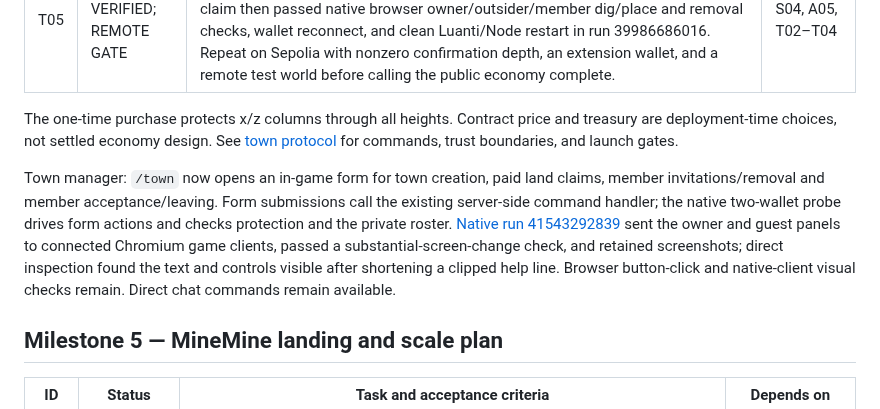
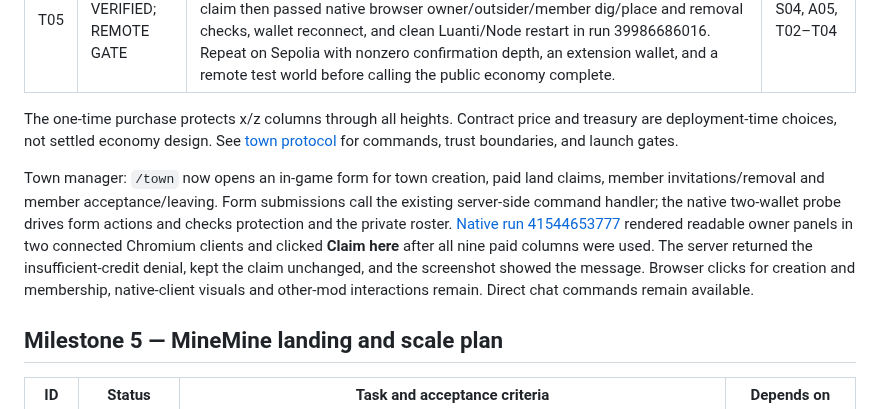
Before and after one commit to cupOJoseph/minemine, a Markdown page: docs/ROADMAP.md, the part around the change. GitHub-like rendering.

```diff
--- a/docs/ROADMAP.md
+++ b/docs/ROADMAP.md
@@ -90,7 +90,7 @@ An internal Stripe **test-mode-only** service now creates server-priced $2 hoste
 
 The one-time purchase protects x/z columns through all heights. Contract price and treasury are deployment-time choices, not settled economy design. See [town protocol](TOWNS.md) for commands, trust boundaries, and launch gates.
 
-Town manager: `/town` now opens an in-game form for town creation, paid land claims, member invitations/removal and member acceptance/leaving. Form submissions call the existing server-side command handler; the native two-wallet probe drives form actions and checks protection and the private roster. [Native run 41543292839](https://github.com/cupOJoseph/minemine/actions/runs/41543292839) sent the owner and guest panels to connected Chromium game clients, passed a substantial-screen-change check, and retained screenshots; direct inspection found the text and controls visible after shortening a clipped help line. Browser button-click and native-client visual checks remain. Direct chat commands remain available.
+Town manager: `/town` now opens an in-game form for town creation, paid land claims, member invitations/removal and member acceptance/leaving. Form submissions call the existing server-side command handler; the native two-wallet probe drives form actions and checks protection and the private roster. [Native run 41544653777](https://github.com/cupOJoseph/minemine/actions/runs/41544653777) rendered readable owner panels in two connected Chromium clients and clicked **Claim here** after all nine paid columns were used. The server returned the insufficient-credit denial, kept the claim unchanged, and the screenshot showed the message. Browser clicks for creation and membership, native-client visuals and other-mod interactions remain. Direct chat commands remain available.
 
 ## Milestone 5 — MineMine landing and scale plan
 
```
Also changed, not shown: docs/TOWNS.md (+1 -1 lines).
